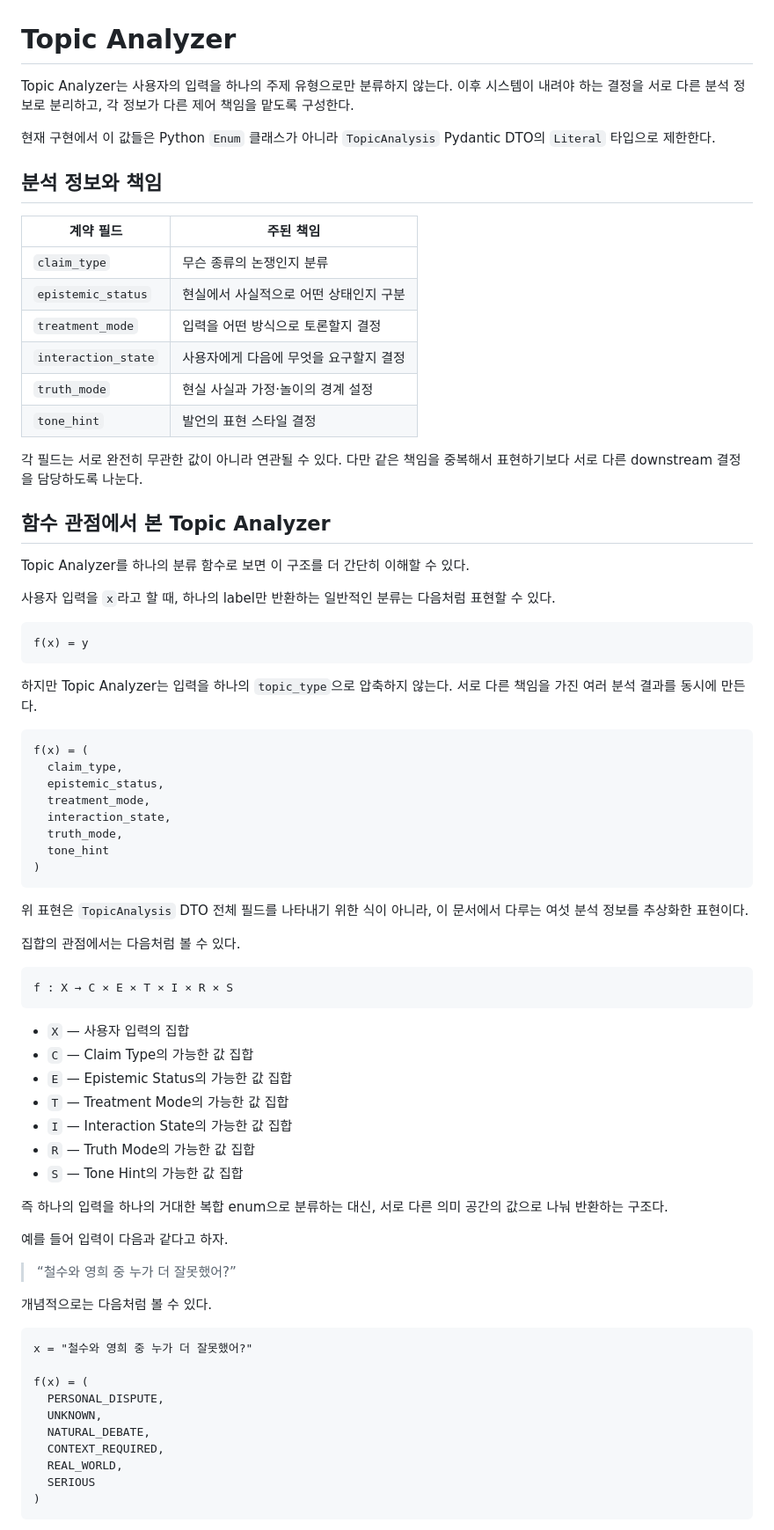
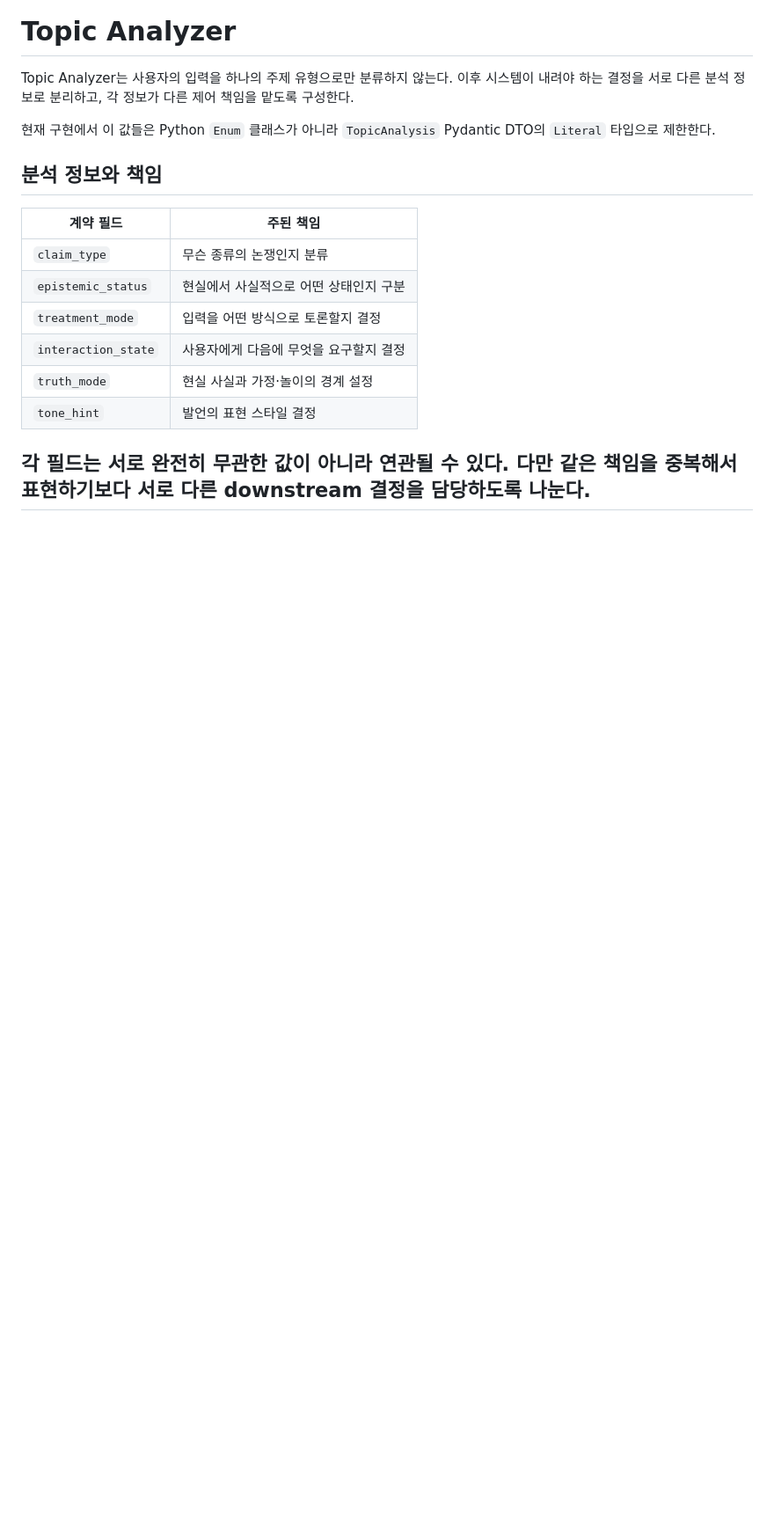
Before and after one commit to hodob/A1-3, a Markdown page: docs/TOPIC_ANALYZER.md, the part around one of its changes. Shown at 88% size. GitHub-like rendering; blank space fills up the shorter version.

Commit message:
Move mathematical model to Topic Analyzer appendix

````diff
--- a/docs/TOPIC_ANALYZER.md
+++ b/docs/TOPIC_ANALYZER.md
@@ -16,64 +16,3 @@ Topic Analyzer는 사용자의 입력을 하나의 주제 유형으로만 분류
 | `tone_hint` | 발언의 표현 스타일 결정 |
 
 각 필드는 서로 완전히 무관한 값이 아니라 연관될 수 있다. 다만 같은 책임을 중복해서 표현하기보다 서로 다른 downstream 결정을 담당하도록 나눈다.
-
-## 함수 관점에서 본 Topic Analyzer
-
-Topic Analyzer를 하나의 분류 함수로 보면 이 구조를 더 간단히 이해할 수 있다.
-
-사용자 입력을 `x`라고 할 때, 하나의 label만 반환하는 일반적인 분류는 다음처럼 표현할 수 있다.
-
-```text
-f(x) = y
-```
-
-하지만 Topic Analyzer는 입력을 하나의 `topic_type`으로 압축하지 않는다. 서로 다른 책임을 가진 여러 분석 결과를 동시에 만든다.
-
-```text
-f(x) = (
-  claim_type,
-  epistemic_status,
-  treatment_mode,
-  interaction_state,
-  truth_mode,
-  tone_hint
-)
-```
-
-위 표현은 `TopicAnalysis` DTO 전체 필드를 나타내기 위한 식이 아니라, 이 문서에서 다루는 여섯 분석 정보를 추상화한 표현이다.
-
-집합의 관점에서는 다음처럼 볼 수 있다.
-
-```text
-f : X → C × E × T × I × R × S
-```
-
-- `X` — 사용자 입력의 집합
-- `C` — Claim Type의 가능한 값 집합
-- `E` — Epistemic Status의 가능한 값 집합
-- `T` — Treatment Mode의 가능한 값 집합
-- `I` — Interaction State의 가능한 값 집합
-- `R` — Truth Mode의 가능한 값 집합
-- `S` — Tone Hint의 가능한 값 집합
-
-즉 하나의 입력을 하나의 거대한 복합 enum으로 분류하는 대신, 서로 다른 의미 공간의 값으로 나눠 반환하는 구조다.
-
-예를 들어 입력이 다음과 같다고 하자.
-
-> “철수와 영희 중 누가 더 잘못했어?”
-
-개념적으로는 다음처럼 볼 수 있다.
-
-```text
-x = "철수와 영희 중 누가 더 잘못했어?"
-
-f(x) = (
-  PERSONAL_DISPUTE,
-  UNKNOWN,
-  NATURAL_DEBATE,
-  CONTEXT_REQUIRED,
-  REAL_WORLD,
-  SERIOUS
-)
-```
-
````
Also changed, not shown: other parts of docs/TOPIC_ANALYZER.md (+123 -21 lines).
